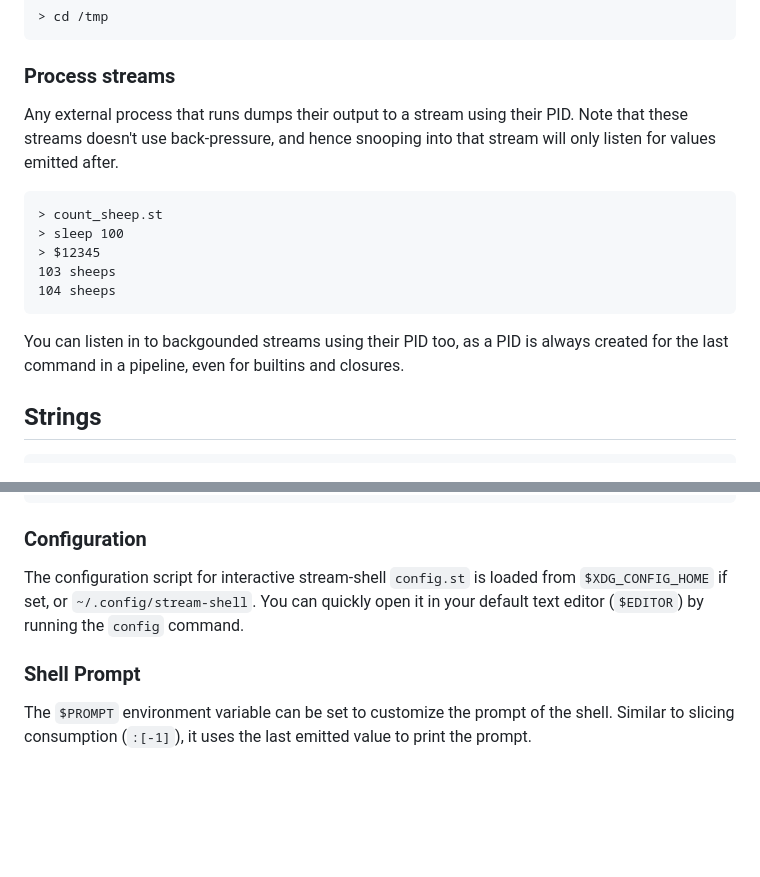
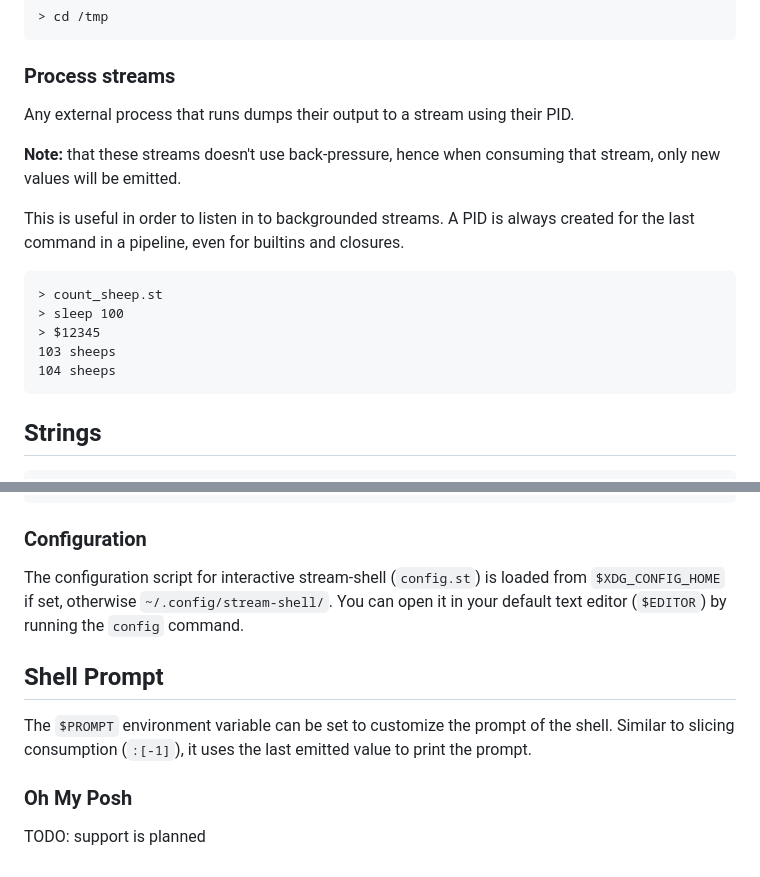
Before and after one commit to marcushultman/stream-shell, a Markdown page: README.md, 2 parts joined by grey strips. Rendered like a GitHub page; blank space fills up the shorter version.

````diff
--- a/README.md
+++ b/README.md
@@ -227,8 +227,11 @@ Assigning to `$PWD` is a way to change the current directory, for which there ex
 
 ### Process streams
 
-Any external process that runs dumps their output to a stream using their PID. Note that these streams
-doesn't use back-pressure, and hence snooping into that stream will only listen for values emitted after.
+Any external process that runs dumps their output to a stream using their PID.
+
+**Note:** that these streams doesn't use back-pressure, hence when consuming that stream, only new values will be emitted.
+
+This is useful in order to listen in to backgrounded streams. A PID is always created for the last command in a pipeline, even for builtins and closures.
 
 ```
 > count_sheep.st
@@ -238,7 +241,6 @@ doesn't use back-pressure, and hence snooping into that stream will only listen
 104 sheeps
 ```
 
-You can listen in to backgounded streams using their PID too, as a PID is always created for the last command in a pipeline, even for builtins and closures.
 
 ## Strings
 
@@ -274,9 +276,12 @@ add_one $*
 
 ### Configuration
 
-The configuration script for interactive stream-shell `config.st` is loaded from `$XDG_CONFIG_HOME` if set, or `~/.config/stream-shell`. You can quickly open it in your default text editor (`$EDITOR`) by running the `config` command.
+The configuration script for interactive stream-shell (`config.st`) is loaded from `$XDG_CONFIG_HOME` if set, otherwise `~/.config/stream-shell/`. You can open it in your default text editor (`$EDITOR`) by running the `config` command.
 
-
-### Shell Prompt
+## Shell Prompt
 
 The `$PROMPT` environment variable can be set to customize the prompt of the shell. Similar to slicing consumption (`:[-1]`), it uses the last emitted value to print the prompt.
+
+### Oh My Posh
+
+TODO: support is planned
````
